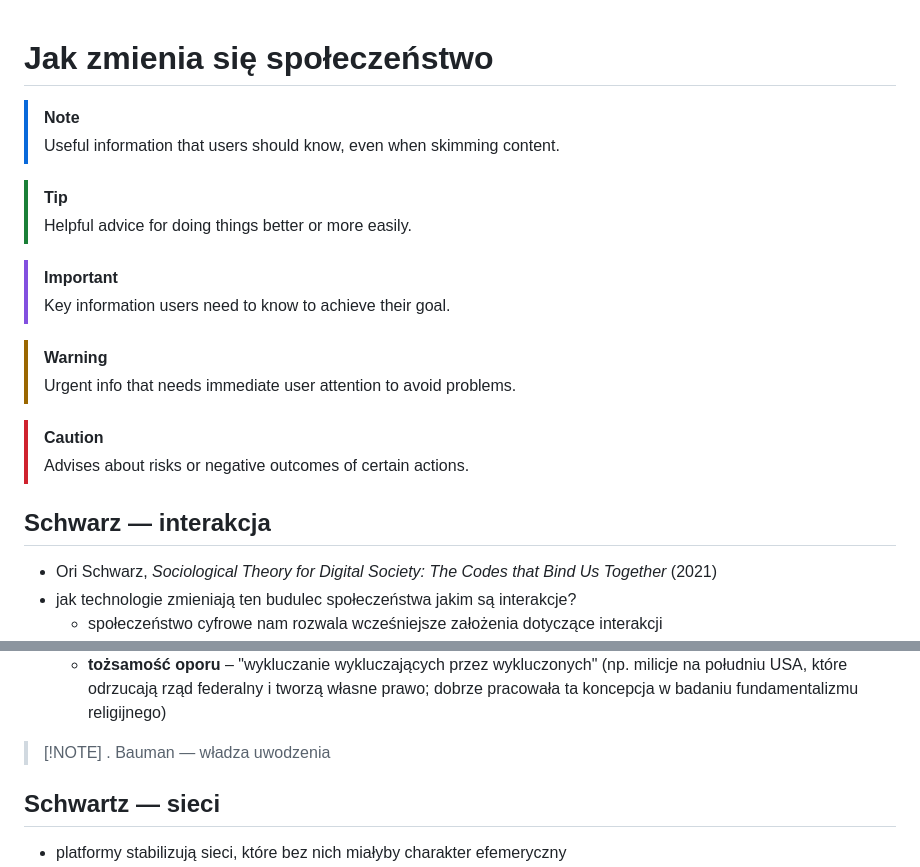
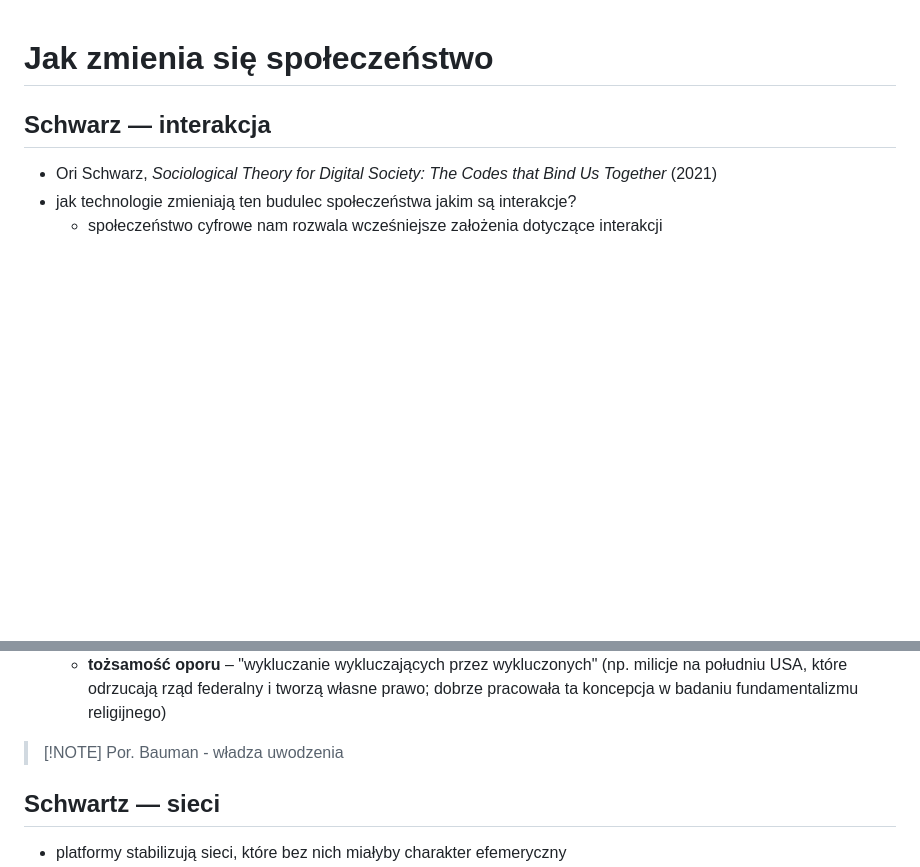
Before and after one commit to tmk-d/tmk-d.github.io, a Markdown page: soccyfr.md, 2 parts joined by grey strips. GitHub-like rendering; blank space fills up the shorter version.

```diff
--- a/soccyfr.md
+++ b/soccyfr.md
@@ -1,19 +1,4 @@
 # Jak zmienia się społeczeństwo
-
-> [!NOTE]
-> Useful information that users should know, even when skimming content.
-
-> [!TIP]
-> Helpful advice for doing things better or more easily.
-
-> [!IMPORTANT]
-> Key information users need to know to achieve their goal.
-
-> [!WARNING]
-> Urgent info that needs immediate user attention to avoid problems.
-
-> [!CAUTION]
-> Advises about risks or negative outcomes of certain actions.
 
 ## Schwarz — interakcja
 - Ori Schwarz, *Sociological Theory for Digital Society: The Codes that Bind Us Together* (2021)
@@ -119,8 +104,8 @@
 	- **tożsamość oporu** – "wykluczanie wykluczających przez wykluczonych" (np. milicje na południu USA, które odrzucają rząd federalny i tworzą własne prawo; dobrze pracowała ta koncepcja w badaniu fundamentalizmu religijnego)
 
 
-> [!NOTE] .
-> Bauman — władza uwodzenia
+> [!NOTE] Por.
+> Bauman - władza uwodzenia
 
 
 ## Schwartz — sieci
```
